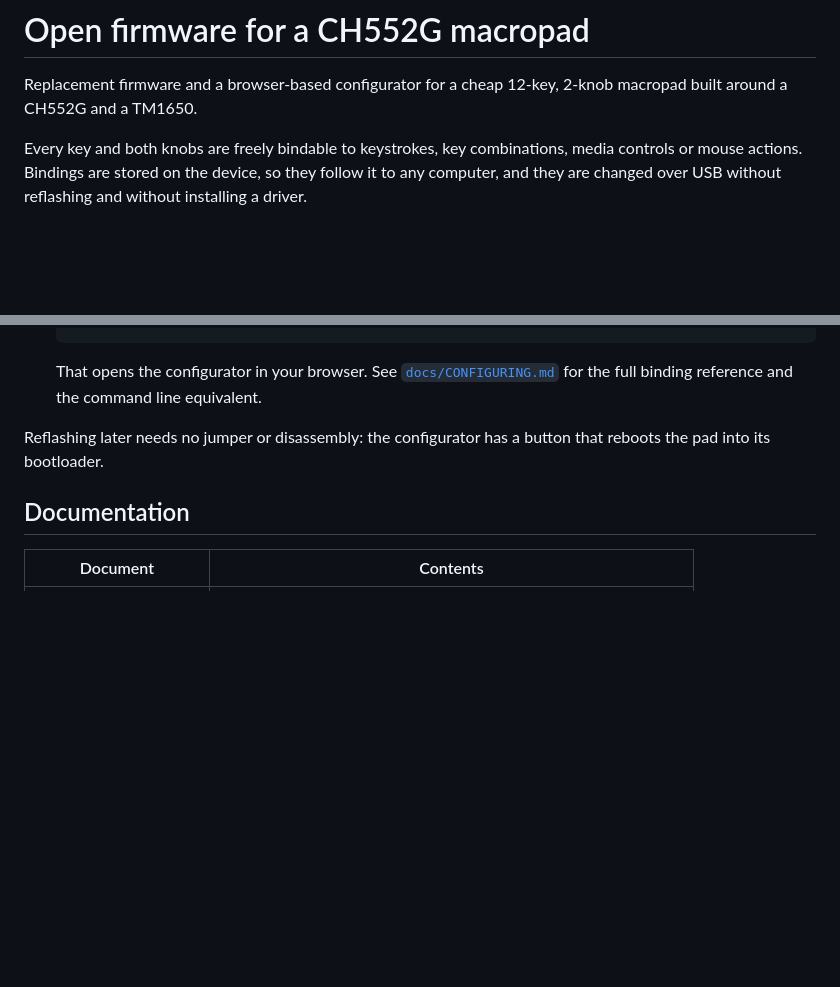
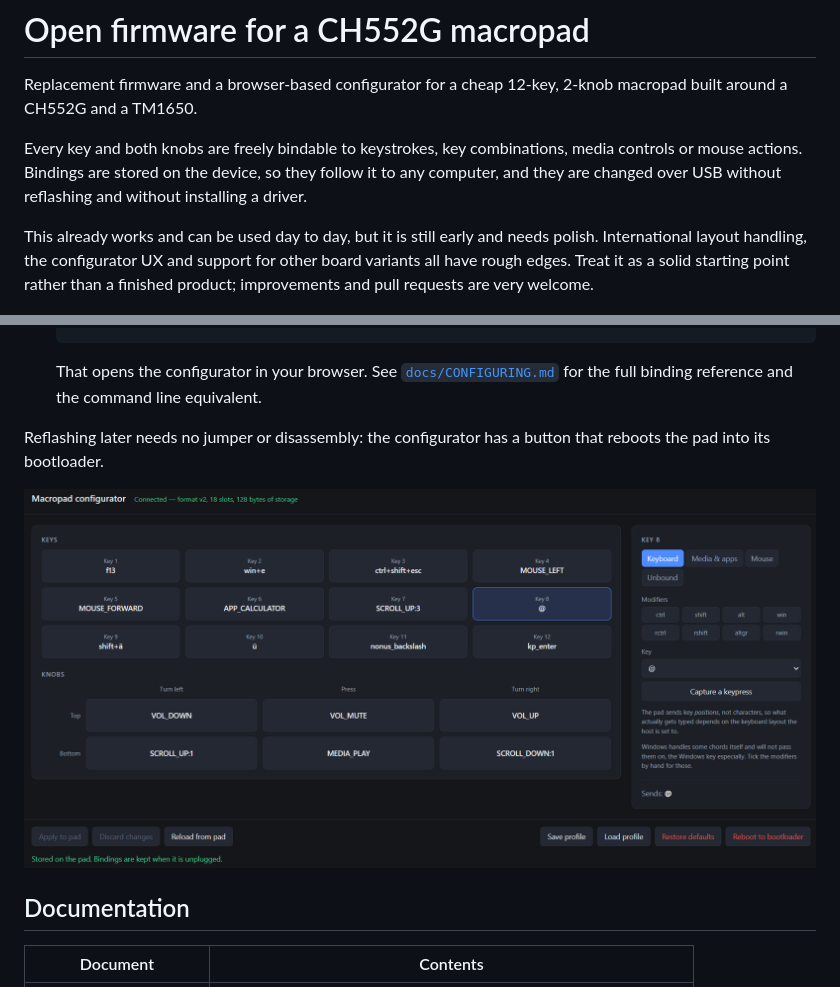
Before and after one commit to EpicLPer/CH552-OpenMacroPad, a Markdown page: README.md, 2 parts joined by grey strips. Drawn GitHub-style; pictures changed too: docs/img/webgui.png (added); blank space fills up the shorter version.

Commit message:
Document early status and show the web configurator in the README
Make it clear the project is usable but still needs polish, and include a
screenshot of the browser UI in Getting started.

```diff
--- a/README.md
+++ b/README.md
@@ -7,6 +7,11 @@ Every key and both knobs are freely bindable to keystrokes, key combinations,
 media controls or mouse actions. Bindings are stored on the device, so they
 follow it to any computer, and they are changed over USB without reflashing and
 without installing a driver.
+
+This already works and can be used day to day, but it is still early and needs
+polish. International layout handling, the configurator UX and support for other
+board variants all have rough edges. Treat it as a solid starting point rather
+than a finished product; improvements and pull requests are very welcome.
 
 ![The macropad board](docs/img/board-front.jpg)
 
@@ -85,6 +90,8 @@ and the knobs handle volume and media playback.
 Reflashing later needs no jumper or disassembly: the configurator has a button
 that reboots the pad into its bootloader.
 
+![The browser configurator](docs/img/webgui.png)
+
 ## Documentation
 
 | Document | Contents |
```
